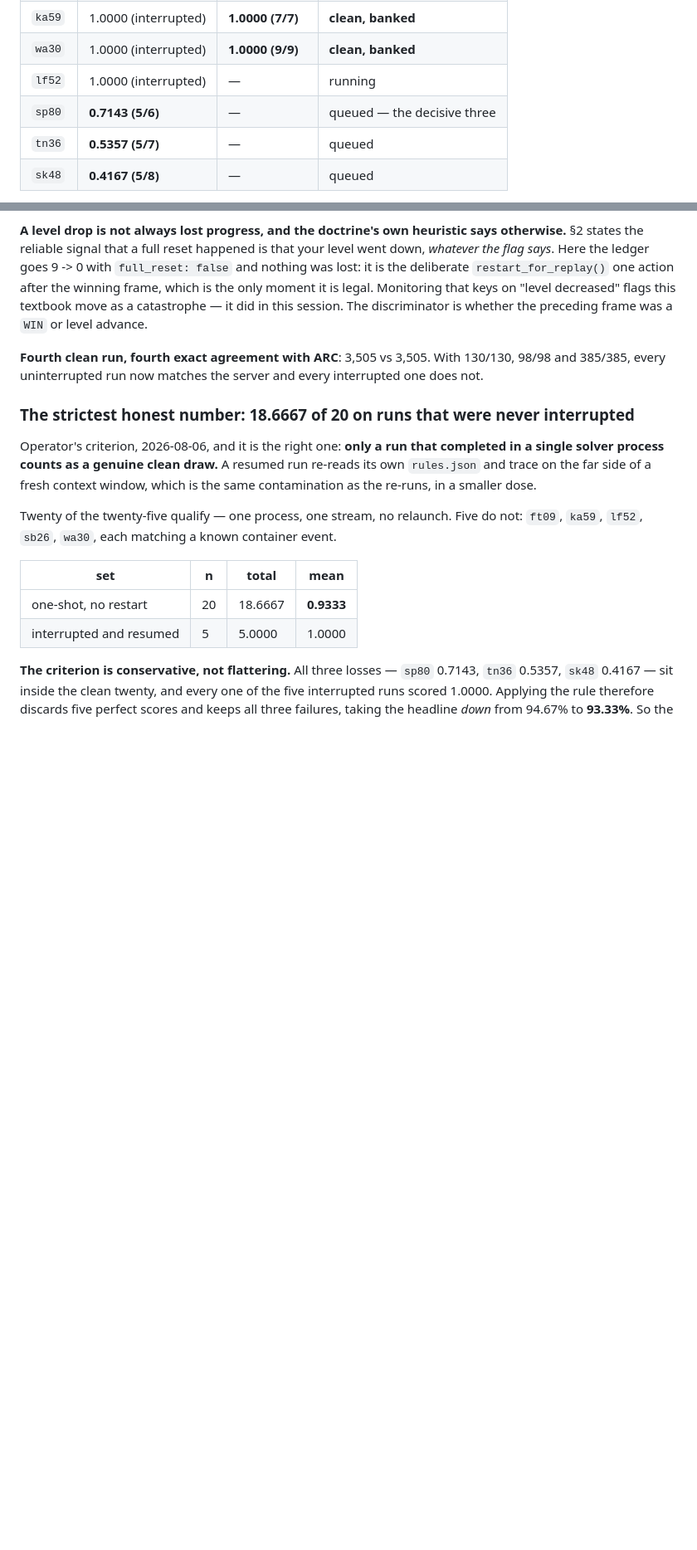
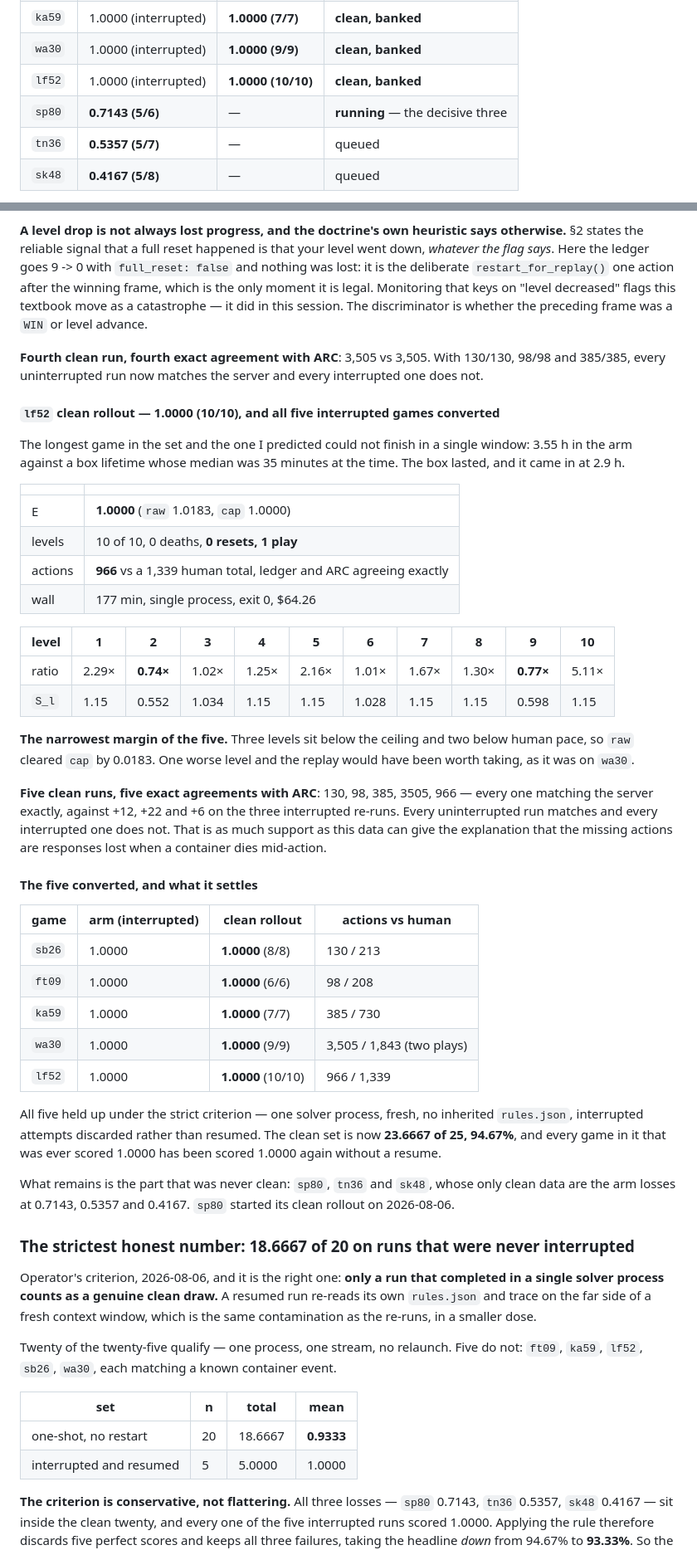
Before and after one commit to dastin359/athanor, a Markdown page: docs/ccarc3_results.md, 2 parts joined by grey strips. Shown at 83% size. GitHub-like rendering; blank space fills up the shorter version.

Commit message:
docs: lf52 clean 1.0000 — all five interrupted environments converted
lf52 won 10/10 in 966 actions against a 1,339 human total, single process, 177
minutes, zero deaths, one play. E=1.0000 at raw 1.0183.

It is the game I said probably could not finish in one window: 3.55 h in the arm
against a box lifetime whose median was 35 minutes when the rollouts started. The
box lasted and it came in at 2.9 h, which is worth recording because the
prediction was wrong in the direction of pessimism.

Narrowest margin of the five: three levels below the 1.15 ceiling and two below
human pace, so raw cleared cap by 0.0183. One worse level and the replay would
have been worth taking, as it was on wa30.

Five clean runs, five exact agreements with ARC — 130, 98, 385, 3505, 966 — against
+12, +22 and +6 on the three interrupted re-runs. Every uninterrupted run matches
the server and every interrupted one does not.

Clean set 23.6667 of 25, 94.67%. What remains is the part that was never clean:
sp80, tn36 and sk48, whose only clean data are the arm losses. sp80 is running.

Co-Authored-By: Claude Opus 5 <noreply@anthropic.com>
Claude-Session: https://claude.ai/code/session_018nGj6uEPA5AE6fyVGrRrTs

```diff
--- a/docs/ccarc3_results.md
+++ b/docs/ccarc3_results.md
@@ -2702,8 +2702,8 @@ discard costs quota and wall clock but never score.
 | `ft09` | 1.0000 (interrupted) | **1.0000 (6/6)** | **clean, banked** |
 | `ka59` | 1.0000 (interrupted) | **1.0000 (7/7)** | **clean, banked** |
 | `wa30` | 1.0000 (interrupted) | **1.0000 (9/9)** | **clean, banked** |
-| `lf52` | 1.0000 (interrupted) | — | running |
-| `sp80` | **0.7143 (5/6)** | — | queued — the decisive three |
+| `lf52` | 1.0000 (interrupted) | **1.0000 (10/10)** | **clean, banked** |
+| `sp80` | **0.7143 (5/6)** | — | **running** — the decisive three |
 | `tn36` | **0.5357 (5/7)** | — | queued |
 | `sk48` | **0.4167 (5/8)** | — | queued |
 
@@ -2839,6 +2840,53 @@ preceding frame was a `WIN` or level advance.
 130/130, 98/98 and 385/385, every uninterrupted run now matches the server and
 every interrupted one does not.
 
+#### `lf52` clean rollout — **1.0000 (10/10)**, and all five interrupted games converted
+
+The longest game in the set and the one I predicted could not finish in a single
+window: 3.55 h in the arm against a box lifetime whose median was 35 minutes at
+the time. The box lasted, and it came in at 2.9 h.
+
+| | |
+|---|---|
+| E | **1.0000** (`raw` 1.0183, `cap` 1.0000) |
+| levels | 10 of 10, 0 deaths, **0 resets, 1 play** |
+| actions | **966** vs a 1,339 human total, ledger and ARC agreeing exactly |
+| wall | 177 min, single process, exit 0, $64.26 |
+
+| level | 1 | 2 | 3 | 4 | 5 | 6 | 7 | 8 | 9 | 10 |
+|---|---|---|---|---|---|---|---|---|---|---|
+| ratio | 2.29× | **0.74×** | 1.02× | 1.25× | 2.16× | 1.01× | 1.67× | 1.30× | **0.77×** | 5.11× |
+| `S_l` | 1.15 | 0.552 | 1.034 | 1.15 | 1.15 | 1.028 | 1.15 | 1.15 | 0.598 | 1.15 |
+
+**The narrowest margin of the five.** Three levels sit below the ceiling and two
+below human pace, so `raw` cleared `cap` by 0.0183. One worse level and the replay
+would have been worth taking, as it was on `wa30`.
+
+**Five clean runs, five exact agreements with ARC**: 130, 98, 385, 3505, 966 —
+every one matching the server exactly, against +12, +22 and +6 on the three
+interrupted re-runs. Every uninterrupted run matches and every interrupted one
+does not. That is as much support as this data can give the explanation that the
+missing actions are responses lost when a container dies mid-action.
+
+#### The five converted, and what it settles
+
+| game | arm (interrupted) | clean rollout | actions vs human |
+|---|---|---|---|
+| `sb26` | 1.0000 | **1.0000** (8/8) | 130 / 213 |
+| `ft09` | 1.0000 | **1.0000** (6/6) | 98 / 208 |
+| `ka59` | 1.0000 | **1.0000** (7/7) | 385 / 730 |
+| `wa30` | 1.0000 | **1.0000** (9/9) | 3,505 / 1,843 (two plays) |
+| `lf52` | 1.0000 | **1.0000** (10/10) | 966 / 1,339 |
+
+All five held up under the strict criterion — one solver process, fresh, no
+inherited `rules.json`, interrupted attempts discarded rather than resumed. The
+clean set is now **23.6667 of 25, 94.67%**, and every game in it that was ever
+scored 1.0000 has been scored 1.0000 again without a resume.
+
+What remains is the part that was never clean: `sp80`, `tn36` and `sk48`, whose
+only clean data are the arm losses at 0.7143, 0.5357 and 0.4167. `sp80` started
+its clean rollout on 2026-08-06.
+
 ### The strictest honest number: 18.6667 of 20 on runs that were never interrupted
 
 Operator's criterion, 2026-08-06, and it is the right one: **only a run that
```
Also changed, not shown: other parts of docs/ccarc3_results.md (+2 -1 lines).
